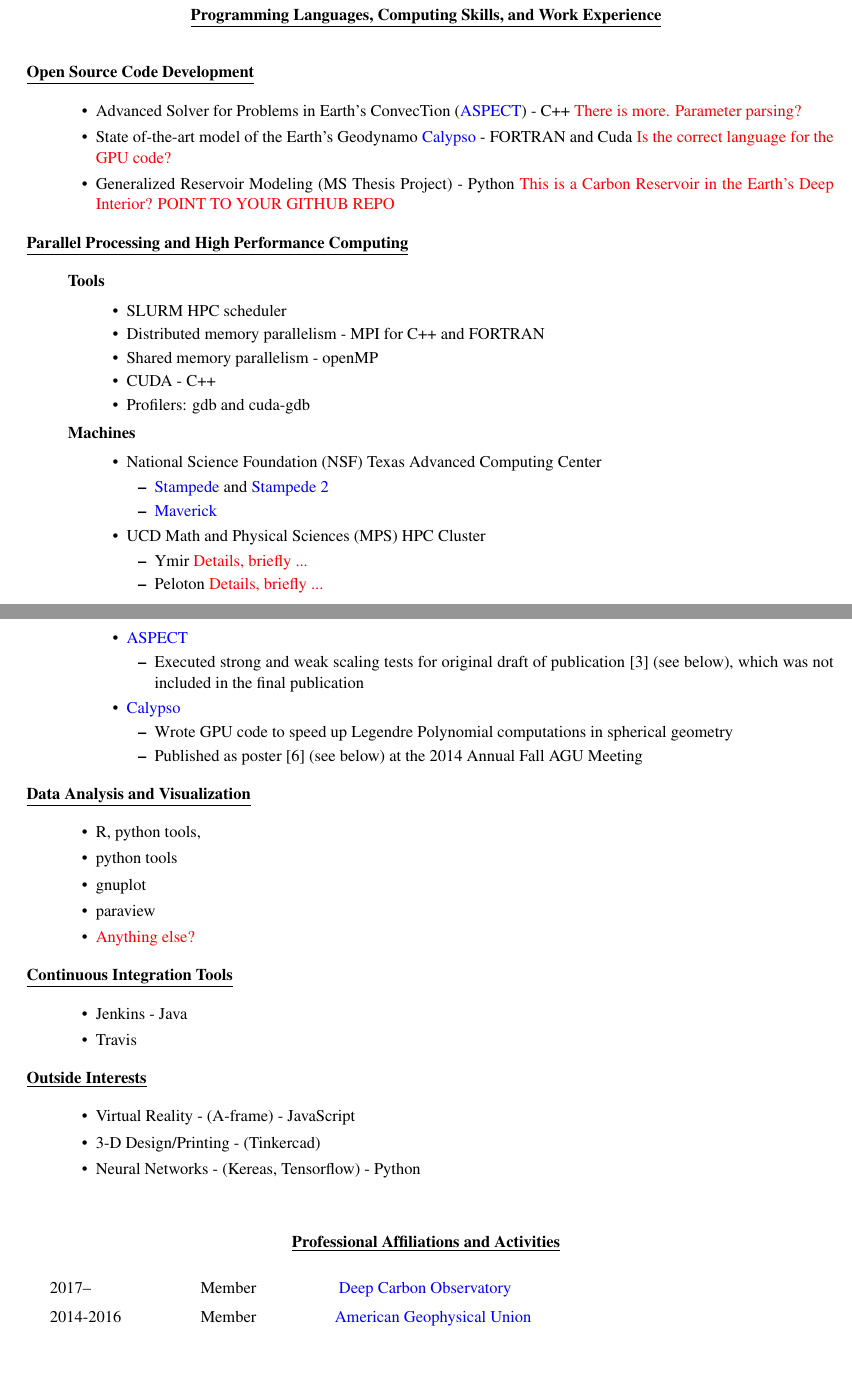
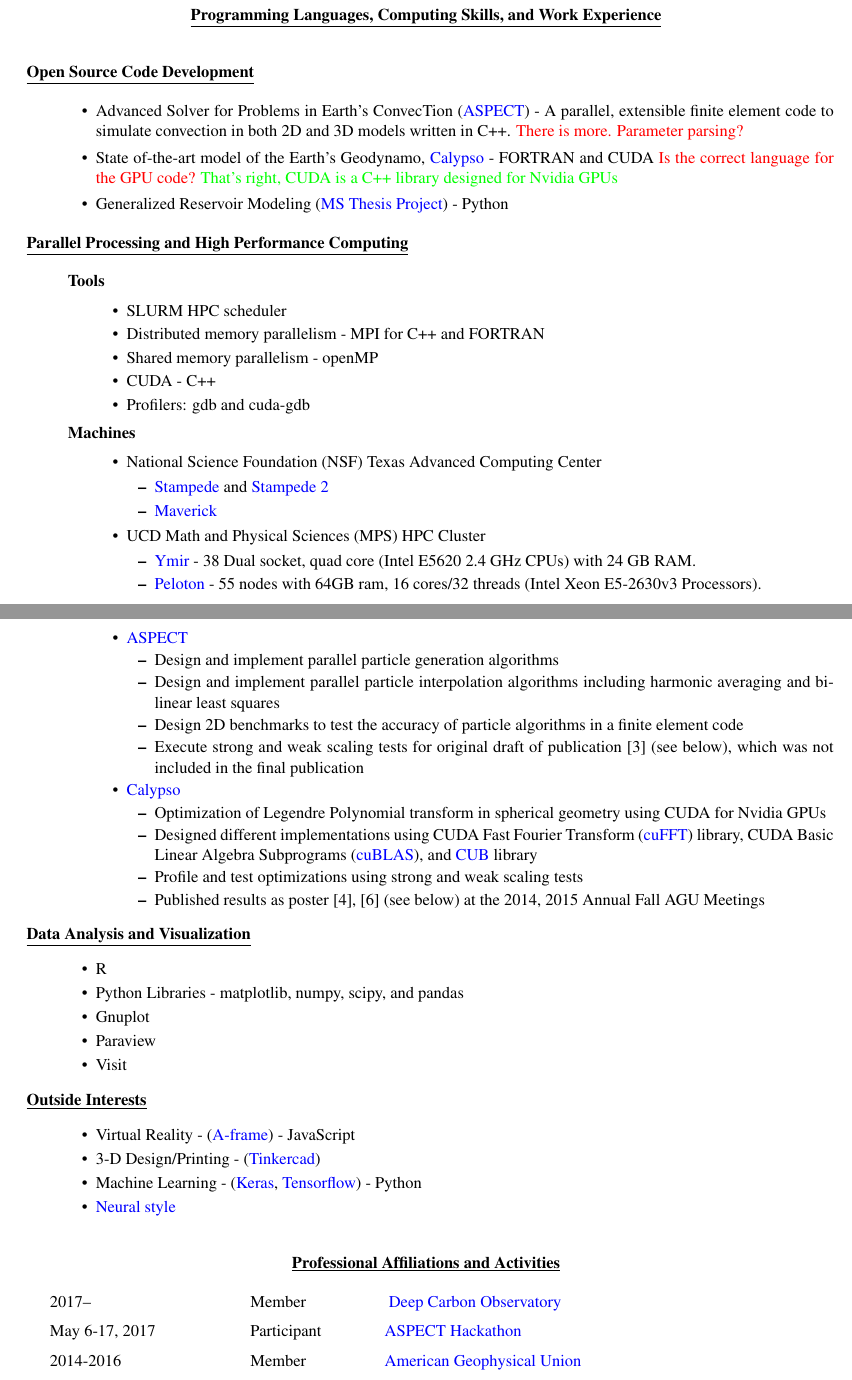
Before and after one commit to hlokavarapu/CircumVitae, a LaTeX CV (Harsha_Lokavarapu_CV.tex): two parts of pages 1 and 2 of 5 before the commit and two parts of pages 1 and 2 of 4 after it, joined at a grey line, cut so that both start at the same text, the shorter picture padded with empty space. Compiled offline with pdfLaTeX.

Commit message:
Resolve Gerry's comments and add more details/links

```diff
--- a/Harsha_Lokavarapu_CV.tex
+++ b/Harsha_Lokavarapu_CV.tex
@@ -142,7 +142,7 @@
 
 \usepackage{extarrows} % (extensible arrows)
 
-
+\newcommand{\tabitem}{~~\llap{\textbullet}~~}
 
 %%%%%%%%%%%%%%%%%%%%%%%%%%%%%% SET UP THE "VERSION" PACKAGE %%%%%%%%%%%%%%%%%%%%%%%%%%%%%%
 
@@ -268,14 +268,14 @@
 
       \begin{itemize}
 
-        \item Advanced Solver for Problems in Earth's ConvecTion (\href{https://github.com/geodynamics/aspect}{ASPECT}) - C++ \textcolor{red}{There is more. Parameter parsing?}
+        \item Advanced Solver for Problems in Earth's ConvecTion (\href{https://github.com/geodynamics/aspect}{ASPECT}) - A parallel, extensible finite element code to simulate convection in both 2D and 3D models written in C++. \textcolor{red}{There is more. Parameter parsing?}
 
-      \item State of-the-art model of the Earth's Geodynamo
-      \href{https://geodynamics.org/cig/software/calypso/}{Calypso} - FORTRAN and Cuda
+      \item State of-the-art model of the Earth's Geodynamo,
+      \href{https://geodynamics.org/cig/software/calypso/}{Calypso} - FORTRAN and CUDA
       \textcolor{red}{Is the correct language for the GPU code?}
+      \textcolor{green}{That's right, CUDA is a C++ library designed for Nvidia GPUs}
 
-      \item Generalized Reservoir Modeling (MS Thesis Project) - Python
-            \textcolor{red}{This is a Carbon Reservoir in the Earth's Deep Interior? POINT TO YOUR GITHUB REPO}
+      \item Generalized Reservoir Modeling (\href{https://github.com/hlokavarapu/resecore.git}{MS Thesis Project}) - Python
 
     \end{itemize}
 
@@ -323,9 +323,9 @@
 
         \begin{itemize}
 
-          \item Ymir    \textcolor{red}{Details, briefly ...}
+          \item \href{https://wiki.cse.ucdavis.edu/support/systems/ymir}{Ymir} - 38 Dual socket, quad core (Intel E5620 2.4 GHz CPUs) with 24 GB RAM.
 
-          \item Peloton  \textcolor{red}{Details, briefly ...}
+          \item \href{https://wiki.cse.ucdavis.edu/support/systems/peloton}{Peloton} - 55 nodes with 64GB ram, 16 cores/32 threads (Intel Xeon E5-2630v3 Processors).
 
         \end{itemize}
 
@@ -342,7 +342,13 @@
 
           \begin{itemize}
 
-            \item Executed strong and weak scaling tests for original draft of publication [3] (see below), which was not included in the final publication
+            \item Design and implement parallel particle generation algorithms
+
+            \item Design and implement parallel particle interpolation algorithms including harmonic averaging and bilinear least squares
+
+            \item Design 2D benchmarks to test the accuracy of particle algorithms in a finite element code
+
+            \item Execute strong and weak scaling tests for original draft of publication [3] (see below), which was not included in the final publication
 
            \end{itemize}
 
@@ -350,9 +356,13 @@
 
           \begin{itemize}
 
-          	\item Wrote GPU code to speed up Legendre Polynomial computations in spherical geometry
+          	\item Optimization of Legendre Polynomial transform in spherical geometry using CUDA for Nvidia GPUs
 
-          	\item Published as poster [6] (see below) at the 2014 Annual Fall AGU Meeting
+          	\item Designed different implementations using CUDA Fast Fourier Transform (\href{https://docs.nvidia.com/cuda/cufft/index.html}{cuFFT}) library, CUDA Basic Linear Algebra Subprograms (\href{https://docs.nvidia.com/cuda/cublas/index.html}{cuBLAS}), and \href{https://nvlabs.github.io/cub/}{CUB} library
+
+          	\item Profile and test optimizations using strong and weak scaling tests
+
+          	\item Published results as poster [4], [6] (see below) at the 2014, 2015 Annual Fall AGU Meetings
 
           \end{itemize}
 
@@ -366,32 +376,34 @@
 
       \begin{itemize}
 
-        \item R, python tools,
+        \item R
 
-        \item python tools
+        \item Python Libraries - matplotlib, numpy, scipy, and pandas
 
-        \item  gnuplot
+        \item Gnuplot
 
-        \item paraview
+        \item Paraview
 
-        \item \textcolor{red}{Anything else?}
+        \item Visit
 
 
       \end{itemize}
-    \item[] \textbf{\underline{Continuous Integration Tools}}
+%    \item[] \textbf{\underline{Continuous Integration Tools}}
 
-    \begin{itemize}
-      \item Jenkins - Java
-      \item Travis
-    \end{itemize}
+%    \begin{itemize}
+%      \item Jenkins - Java
+%      \item Travis
+%    \end{itemize}
 
     \item[] \textbf{\underline{Outside Interests}}
 
       \begin{itemize}
-        \item Virtual Reality - (A-frame) - JavaScript
-        \item  3-D Design/Printing - (Tinkercad)
+        \item Virtual Reality - (\href{https://aframe.io/}{A-frame}) - JavaScript
+        \item  3-D Design/Printing - (\href{https://www.tinkercad.com/#/}{Tinkercad})
 
-        \item  Neural Networks - (Kereas, Tensorflow) - Python
+        \item  Machine Learning - (\href{https://keras.io}{Keras}, \href{https://www.tensorflow.org/guide/premade_estimators}{Tensorflow}) - Python
+
+        \item \href{https://github.com/jcjohnson/neural-style}{Neural style}
 
       \end{itemize}
 
@@ -409,5 +421,6 @@
 \addtolength{\tabcolsep}{15pt}
 \begin{tabular}{lll}
   2017--     & Member & ~\href{https://deepcarbon.net/}{Deep Carbon Observatory} \\[06pt]
+  May 6-17, 2017 & Participant & \href{https://geodynamics.org/cig/events/calendar/2017-aspect-hack/}{ASPECT Hackathon} \\[06pt]
   2014-2016     & Member &
  \href{ https://sites.agu.org}{ American Geophysical Union } \\[06pt]
```
Also changed, not shown: Harsha_Lokavarapu_CV.pdf, Harsha_Lokavarapu_CV.tex (65 more changed lines).
